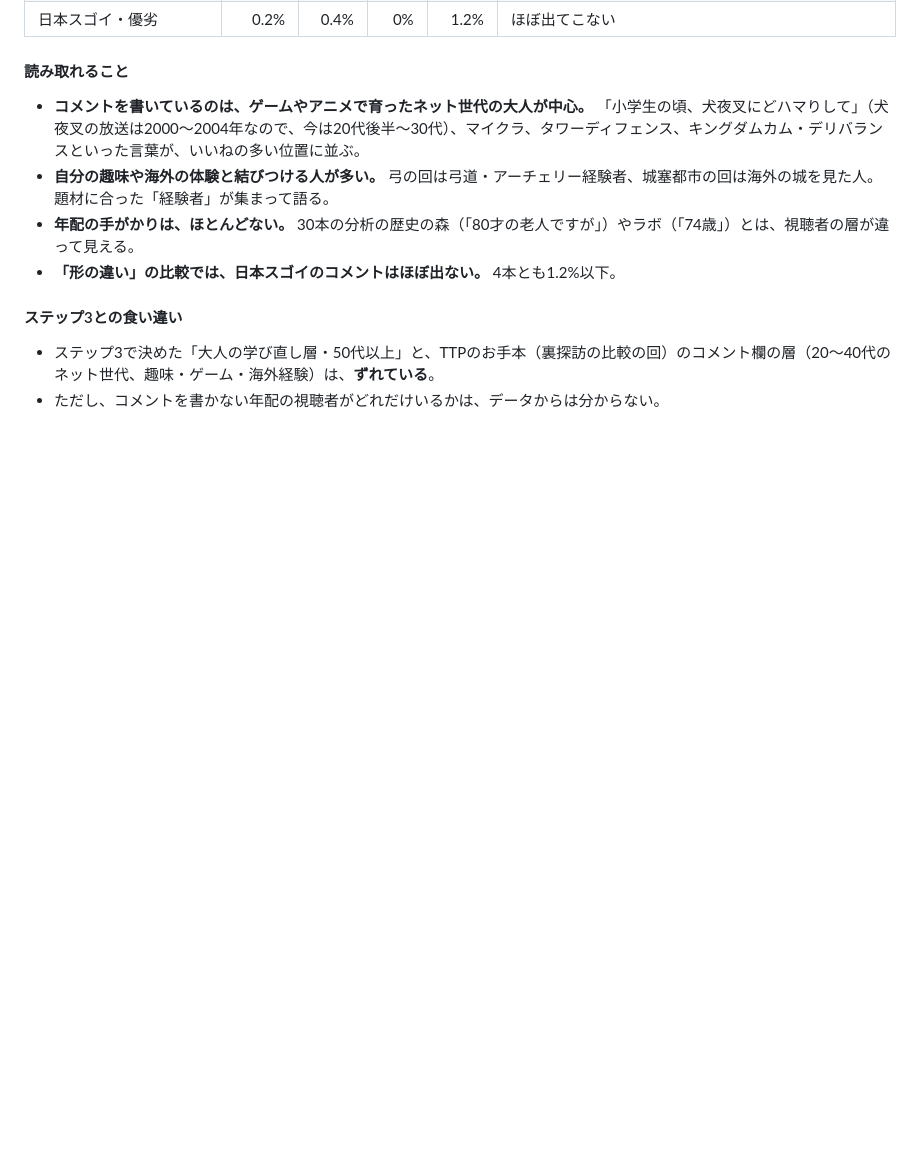
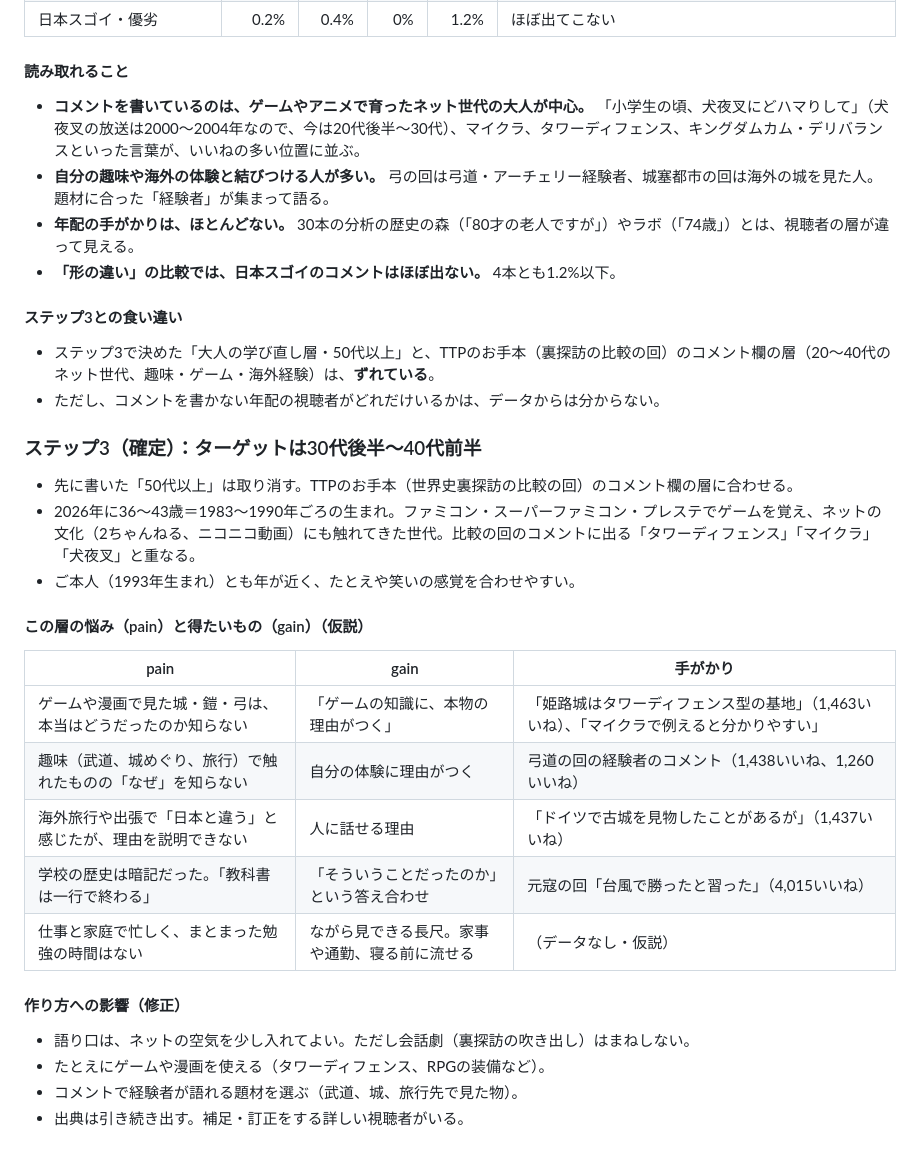
Before and after one commit to RyutaroYano/claude-code, a Markdown page: youtube-world-history-research/output/channel_concept.md, the part around the change. GitHub-like rendering; blank space fills up the shorter version.

Commit message:
ステップ3のターゲットを30代後半〜40代前半に修正
Co-Authored-By: Claude Opus 5.5 <noreply@anthropic.com>
Claude-Session: https://claude.ai/code/session_01VHN5v8daos2wujZ76BPAyH

```diff
--- a/youtube-world-history-research/output/channel_concept.md
+++ b/youtube-world-history-research/output/channel_concept.md
@@ -250,3 +250,26 @@
 
 - ステップ3で決めた「大人の学び直し層・50代以上」と、TTPのお手本（裏探訪の比較の回）のコメント欄の層（20〜40代のネット世代、趣味・ゲーム・海外経験）は、**ずれている**。
 - ただし、コメントを書かない年配の視聴者がどれだけいるかは、データからは分からない。
+
+### ステップ3（確定）：ターゲットは30代後半〜40代前半
+
+- 先に書いた「50代以上」は取り消す。TTPのお手本（世界史裏探訪の比較の回）のコメント欄の層に合わせる。
+- 2026年に36〜43歳＝1983〜1990年ごろの生まれ。ファミコン・スーパーファミコン・プレステでゲームを覚え、ネットの文化（2ちゃんねる、ニコニコ動画）にも触れてきた世代。比較の回のコメントに出る「タワーディフェンス」「マイクラ」「犬夜叉」と重なる。
+- ご本人（1993年生まれ）とも年が近く、たとえや笑いの感覚を合わせやすい。
+
+#### この層の悩み（pain）と得たいもの（gain）（仮説）
+
+| pain | gain | 手がかり |
+|---|---|---|
+| ゲームや漫画で見た城・鎧・弓は、本当はどうだったのか知らない | 「ゲームの知識に、本物の理由がつく」 | 「姫路城はタワーディフェンス型の基地」（1,463いいね）、「マイクラで例えると分かりやすい」 |
+| 趣味（武道、城めぐり、旅行）で触れたものの「なぜ」を知らない | 自分の体験に理由がつく | 弓道の回の経験者のコメント（1,438いいね、1,260いいね） |
+| 海外旅行や出張で「日本と違う」と感じたが、理由を説明できない | 人に話せる理由 | 「ドイツで古城を見物したことがあるが」（1,437いいね） |
+| 学校の歴史は暗記だった。「教科書は一行で終わる」 | 「そういうことだったのか」という答え合わせ | 元寇の回「台風で勝ったと習った」（4,015いいね） |
+| 仕事と家庭で忙しく、まとまった勉強の時間はない | ながら見できる長尺。家事や通勤、寝る前に流せる | （データなし・仮説） |
+
+#### 作り方への影響（修正）
+
+- 語り口は、ネットの空気を少し入れてよい。ただし会話劇（裏探訪の吹き出し）はまねしない。
+- たとえにゲームや漫画を使える（タワーディフェンス、RPGの装備など）。
+- コメントで経験者が語れる題材を選ぶ（武道、城、旅行先で見た物）。
+- 出典は引き続き出す。補足・訂正をする詳しい視聴者がいる。
```
